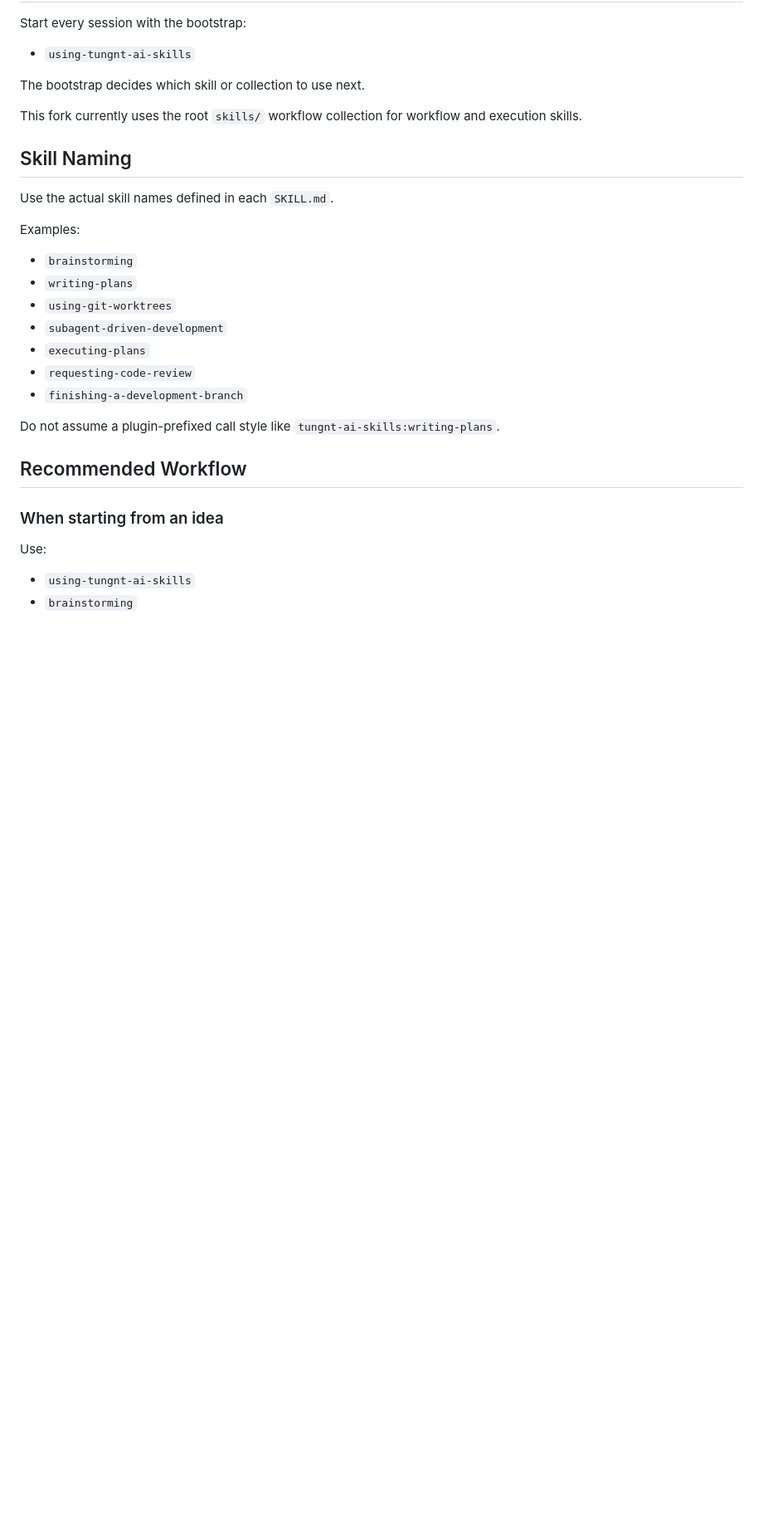
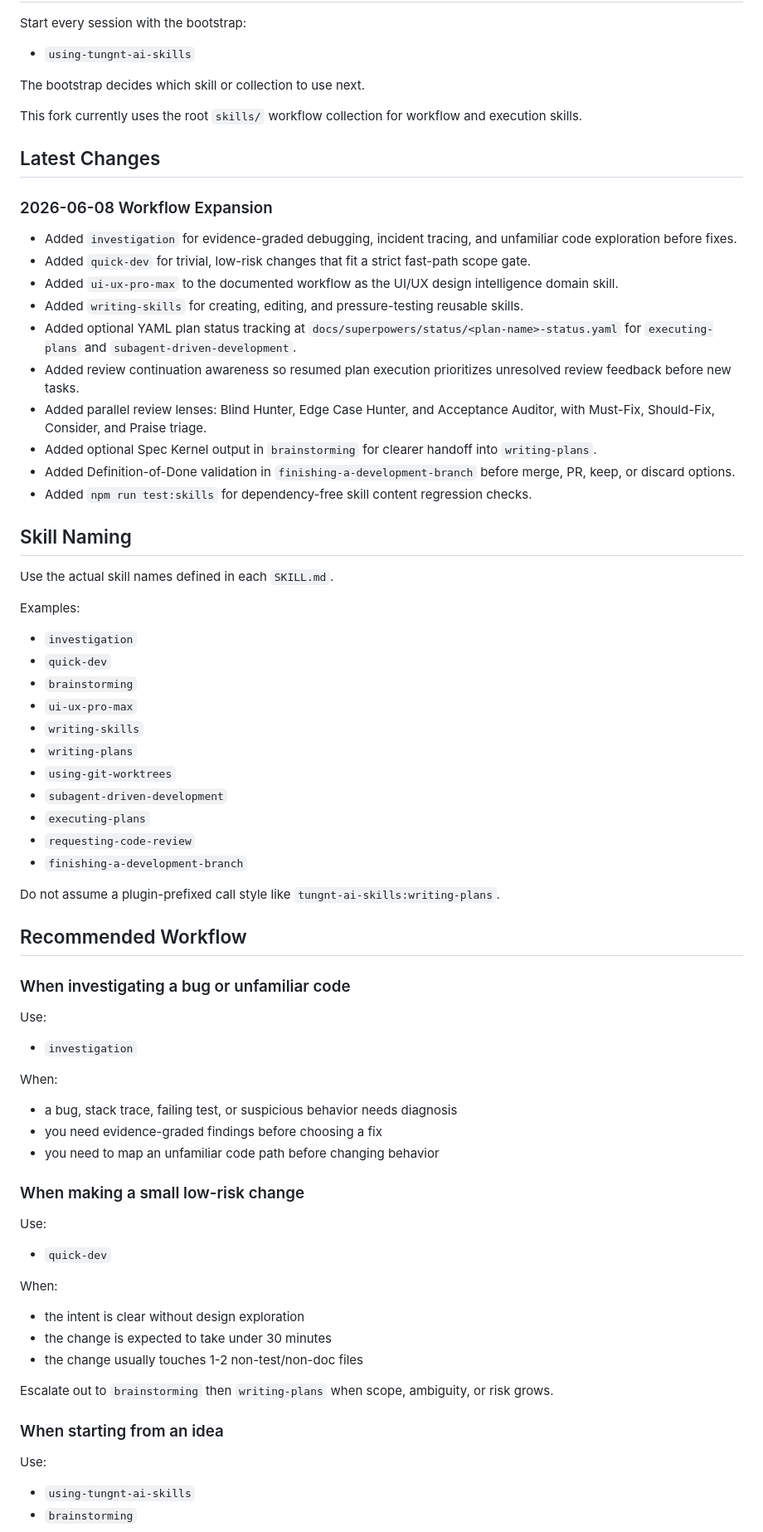
Before and after one commit to tungnt1405/tungnt-ai-skills-marketplace, a Markdown page: RELEASE-NOTES.md, the part around one of its changes. Shown at 83% size. GitHub-like rendering; blank space fills up the shorter version.

```diff
--- a/RELEASE-NOTES.md
+++ b/RELEASE-NOTES.md
@@ -21,13 +21,32 @@ The bootstrap decides which skill or collection to use next.
 
 This fork currently uses the root `skills/` workflow collection for workflow and execution skills.
 
+## Latest Changes
+
+### 2026-06-08 Workflow Expansion
+
+- Added `investigation` for evidence-graded debugging, incident tracing, and unfamiliar code exploration before fixes.
+- Added `quick-dev` for trivial, low-risk changes that fit a strict fast-path scope gate.
+- Added `ui-ux-pro-max` to the documented workflow as the UI/UX design intelligence domain skill.
+- Added `writing-skills` for creating, editing, and pressure-testing reusable skills.
+- Added optional YAML plan status tracking at `docs/superpowers/status/<plan-name>-status.yaml` for `executing-plans` and `subagent-driven-development`.
+- Added review continuation awareness so resumed plan execution prioritizes unresolved review feedback before new tasks.
+- Added parallel review lenses: Blind Hunter, Edge Case Hunter, and Acceptance Auditor, with Must-Fix, Should-Fix, Consider, and Praise triage.
+- Added optional Spec Kernel output in `brainstorming` for clearer handoff into `writing-plans`.
+- Added Definition-of-Done validation in `finishing-a-development-branch` before merge, PR, keep, or discard options.
+- Added `npm run test:skills` for dependency-free skill content regression checks.
+
 ## Skill Naming
 
 Use the actual skill names defined in each `SKILL.md`.
 
 Examples:
 
+- `investigation`
+- `quick-dev`
 - `brainstorming`
+- `ui-ux-pro-max`
+- `writing-skills`
 - `writing-plans`
 - `using-git-worktrees`
 - `subagent-driven-development`
@@ -38,6 +57,32 @@ Examples:
 Do not assume a plugin-prefixed call style like `tungnt-ai-skills:writing-plans`.
 
 ## Recommended Workflow
+
+### When investigating a bug or unfamiliar code
+
+Use:
+
+- `investigation`
+
+When:
+
+- a bug, stack trace, failing test, or suspicious behavior needs diagnosis
+- you need evidence-graded findings before choosing a fix
+- you need to map an unfamiliar code path before changing behavior
+
+### When making a small low-risk change
+
+Use:
+
+- `quick-dev`
+
+When:
+
+- the intent is clear without design exploration
+- the change is expected to take under 30 minutes
+- the change usually touches 1-2 non-test/non-doc files
+
+Escalate out to `brainstorming` then `writing-plans` when scope, ambiguity, or risk grows.
 
 ### When starting from an idea
 
```
Also changed, not shown: other parts of RELEASE-NOTES.md (+84 -0 lines), README.md (+23 -1 lines).
